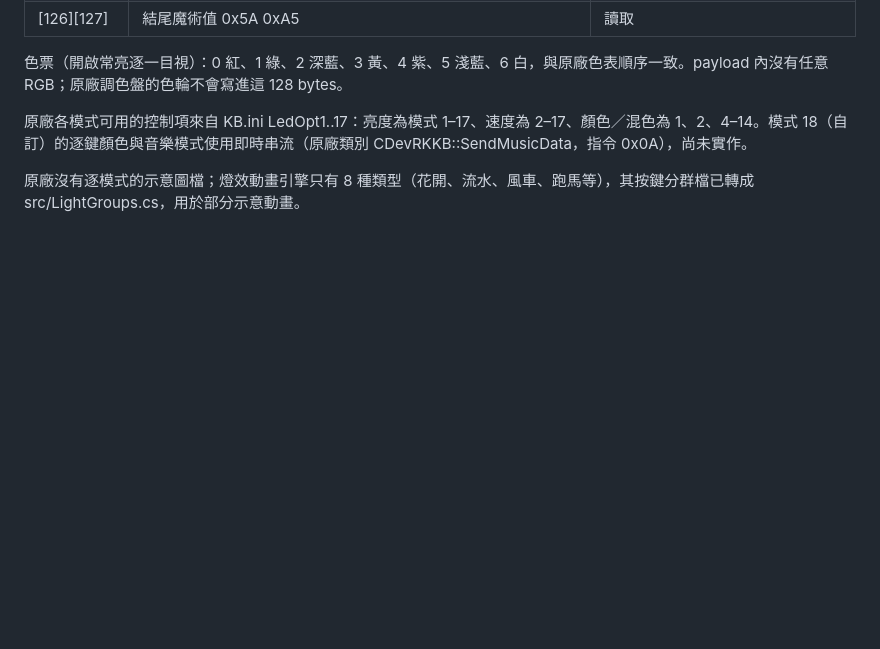
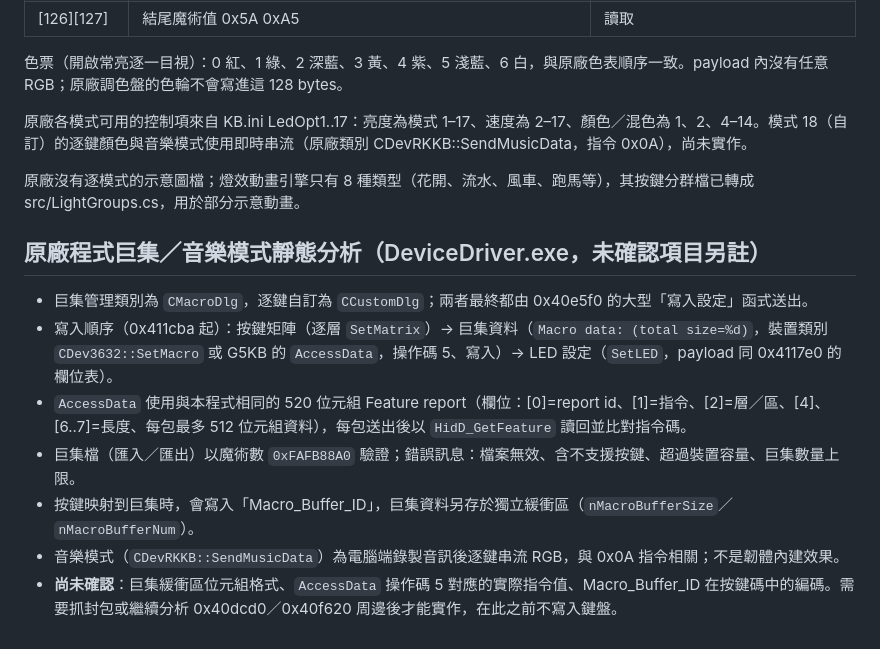
Before and after one commit to HsuanC0921/ilovbee-studio, a Markdown page: docs/firmware.md, the part around the change. Rendered like a GitHub page; blank space fills up the shorter version.

Commit message:
Document vendor macro and music-mode static analysis

```diff
--- a/docs/firmware.md
+++ b/docs/firmware.md
@@ -55,3 +55,13 @@
 原廠各模式可用的控制項來自 KB.ini LedOpt1..17：亮度為模式 1–17、速度為 2–17、顏色／混色為 1、2、4–14。模式 18（自訂）的逐鍵顏色與音樂模式使用即時串流（原廠類別 CDevRKKB::SendMusicData，指令 0x0A），尚未實作。
 
 原廠沒有逐模式的示意圖檔；燈效動畫引擎只有 8 種類型（花開、流水、風車、跑馬等），其按鍵分群檔已轉成 src/LightGroups.cs，用於部分示意動畫。
+
+## 原廠程式巨集／音樂模式靜態分析（DeviceDriver.exe，未確認項目另註）
+
+- 巨集管理類別為 `CMacroDlg`，逐鍵自訂為 `CCustomDlg`；兩者最終都由 0x40e5f0 的大型「寫入設定」函式送出。
+- 寫入順序（0x411cba 起）：按鍵矩陣（逐層 `SetMatrix`）→ 巨集資料（`Macro data: (total size=%d)`，裝置類別 `CDev3632::SetMacro` 或 G5KB 的 `AccessData`，操作碼 5、寫入）→ LED 設定（`SetLED`，payload 同 0x4117e0 的欄位表）。
+- `AccessData` 使用與本程式相同的 520 位元組 Feature report（欄位：[0]=report id、[1]=指令、[2]=層／區、[4]、[6..7]=長度、每包最多 512 位元組資料），每包送出後以 `HidD_GetFeature` 讀回並比對指令碼。
+- 巨集檔（匯入／匯出）以魔術數 `0xFAFB88A0` 驗證；錯誤訊息：檔案無效、含不支援按鍵、超過裝置容量、巨集數量上限。
+- 按鍵映射到巨集時，會寫入「Macro_Buffer_ID」，巨集資料另存於獨立緩衝區（`nMacroBufferSize`／`nMacroBufferNum`）。
+- 音樂模式（`CDevRKKB::SendMusicData`）為電腦端錄製音訊後逐鍵串流 RGB，與 0x0A 指令相關；不是韌體內建效果。
+- **尚未確認**：巨集緩衝區位元組格式、`AccessData` 操作碼 5 對應的實際指令值、Macro_Buffer_ID 在按鍵碼中的編碼。需要抓封包或繼續分析 0x40dcd0／0x40f620 周邊後才能實作，在此之前不寫入鍵盤。
```
